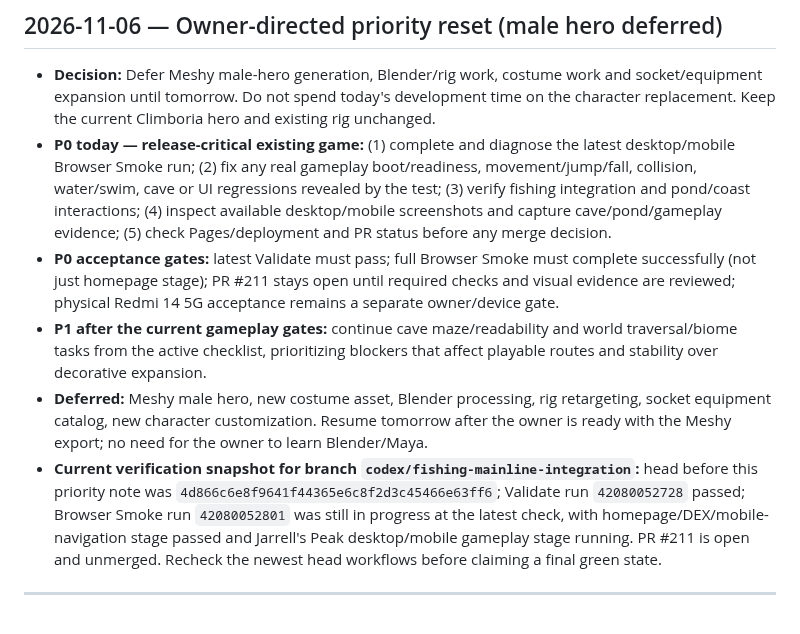
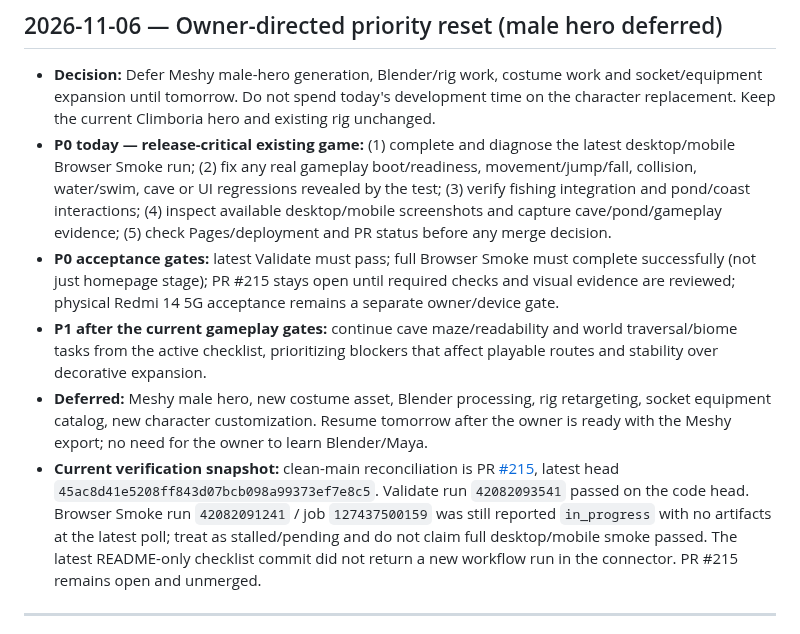
Before and after one commit to CryptoDilis/Climboria, a Markdown page: CLIMBORIA_WORLD_EXPANSION_CHECKLIST.md, the part around one of its changes. Drawn GitHub-style.

```diff
--- a/CLIMBORIA_WORLD_EXPANSION_CHECKLIST.md
+++ b/CLIMBORIA_WORLD_EXPANSION_CHECKLIST.md
@@ -1128,10 +1128,10 @@ For each meaningful implementation batch:
 
 - **Decision:** Defer Meshy male-hero generation, Blender/rig work, costume work and socket/equipment expansion until tomorrow. Do not spend today's development time on the character replacement. Keep the current Climboria hero and existing rig unchanged.
 - **P0 today — release-critical existing game:** (1) complete and diagnose the latest desktop/mobile Browser Smoke run; (2) fix any real gameplay boot/readiness, movement/jump/fall, collision, water/swim, cave or UI regressions revealed by the test; (3) verify fishing integration and pond/coast interactions; (4) inspect available desktop/mobile screenshots and capture cave/pond/gameplay evidence; (5) check Pages/deployment and PR status before any merge decision.
-- **P0 acceptance gates:** latest Validate must pass; full Browser Smoke must complete successfully (not just homepage stage); PR #211 stays open until required checks and visual evidence are reviewed; physical Redmi 14 5G acceptance remains a separate owner/device gate.
+- **P0 acceptance gates:** latest Validate must pass; full Browser Smoke must complete successfully (not just homepage stage); PR #215 stays open until required checks and visual evidence are reviewed; physical Redmi 14 5G acceptance remains a separate owner/device gate.
 - **P1 after the current gameplay gates:** continue cave maze/readability and world traversal/biome tasks from the active checklist, prioritizing blockers that affect playable routes and stability over decorative expansion.
 - **Deferred:** Meshy male hero, new costume asset, Blender processing, rig retargeting, socket equipment catalog, new character customization. Resume tomorrow after the owner is ready with the Meshy export; no need for the owner to learn Blender/Maya.
-- **Current verification snapshot for branch `codex/fishing-mainline-integration`:** head before this priority note was `4d866c6e8f9641f44365e6c8f2d3c45466e63ff6`; Validate run `42080052728` passed; Browser Smoke run `42080052801` was still in progress at the latest check, with homepage/DEX/mobile-navigation stage passed and Jarrell's Peak desktop/mobile gameplay stage running. PR #211 is open and unmerged. Recheck the newest head workflows before claiming a final green state.
+- **Current verification snapshot:** clean-main reconciliation is PR [#215](https://github.com/CryptoDilis/Climboria/pull/215), latest head `45ac8d41e5208ff843d07bcb098a99373ef7e8c5`. Validate run `42082093541` passed on the code head. Browser Smoke run `42082091241` / job `127437500159` was still reported `in_progress` with no artifacts at the latest poll; treat as stalled/pending and do not claim full desktop/mobile smoke passed. The latest README-only checklist commit did not return a new workflow run in the connector. PR #215 remains open and unmerged.
 
 ---
 
```
Also changed, not shown: other parts of CLIMBORIA_WORLD_EXPANSION_CHECKLIST.md (+12 -0 lines).
